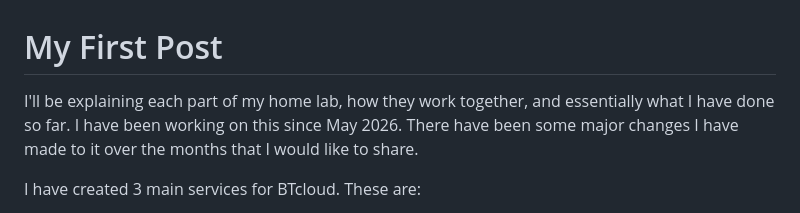
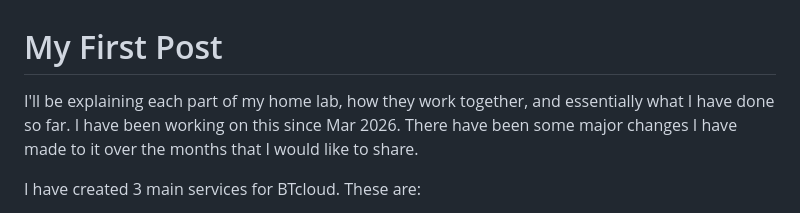
Before and after one commit to bafgd/BT-CLOUD, a Markdown page: posts/Aug 30 2026.md, the part around the change. Drawn GitHub-style.

Commit message:
Fix Dates

```diff
--- a/posts/Aug 30 2026.md
+++ b/posts/Aug 30 2026.md
@@ -1,6 +1,6 @@
 # My First Post
 
-I'll be explaining each part of my home lab, how they work together, and essentially what I have done so far. I have been working on this since May 2026. There have been some major changes I have made to it over the months that I would like to share.
+I'll be explaining each part of my home lab, how they work together, and essentially what I have done so far. I have been working on this since Mar 2026. There have been some major changes I have made to it over the months that I would like to share.
 
 I have created 3 main services for BTcloud. These are:
 - Talk
```
